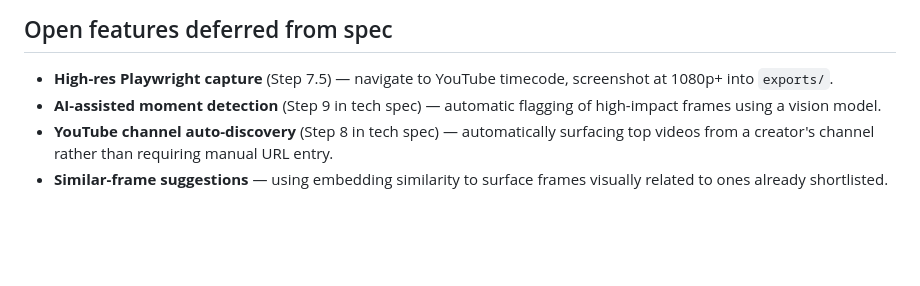
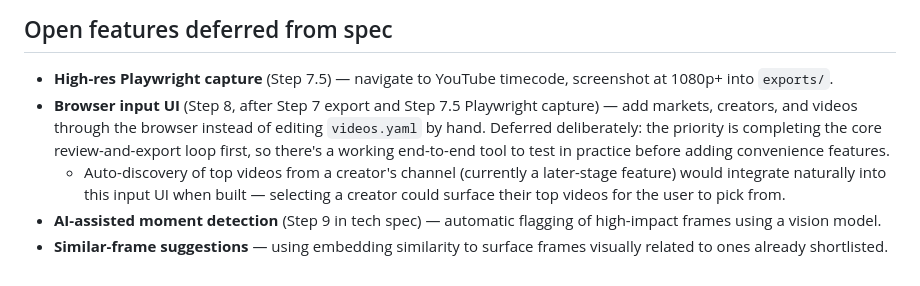
Before and after one commit to jojo-lankester/siftr, a Markdown page: REVIEW.md, the part around the change. GitHub-like rendering; blank space fills up the shorter version.

Commit message:
REVIEW.md: add Step 8 browser input UI to build order
Documents the decision to slot the input UI (markets/creators/videos
via browser instead of videos.yaml) between Step 7 (export) and Step 7.5
(Playwright capture), keeping the core review-and-export loop the priority.
Notes that channel auto-discovery integrates naturally into this UI.

Co-Authored-By: Claude Sonnet 4.6 <noreply@anthropic.com>

```diff
--- a/REVIEW.md
+++ b/REVIEW.md
@@ -92,6 +92,7 @@ The legacy `status` column (unreviewed / shortlisted) remains in the DB but is n
 ## Open features deferred from spec
 
 - **High-res Playwright capture** (Step 7.5) — navigate to YouTube timecode, screenshot at 1080p+ into `exports/`.
+- **Browser input UI** (Step 8, after Step 7 export and Step 7.5 Playwright capture) — add markets, creators, and videos through the browser instead of editing `videos.yaml` by hand. Deferred deliberately: the priority is completing the core review-and-export loop first, so there's a working end-to-end tool to test in practice before adding convenience features.
+  - Auto-discovery of top videos from a creator's channel (currently a later-stage feature) would integrate naturally into this input UI when built — selecting a creator could surface their top videos for the user to pick from.
 - **AI-assisted moment detection** (Step 9 in tech spec) — automatic flagging of high-impact frames using a vision model.
-- **YouTube channel auto-discovery** (Step 8 in tech spec) — automatically surfacing top videos from a creator's channel rather than requiring manual URL entry.
 - **Similar-frame suggestions** — using embedding similarity to surface frames visually related to ones already shortlisted.
```
